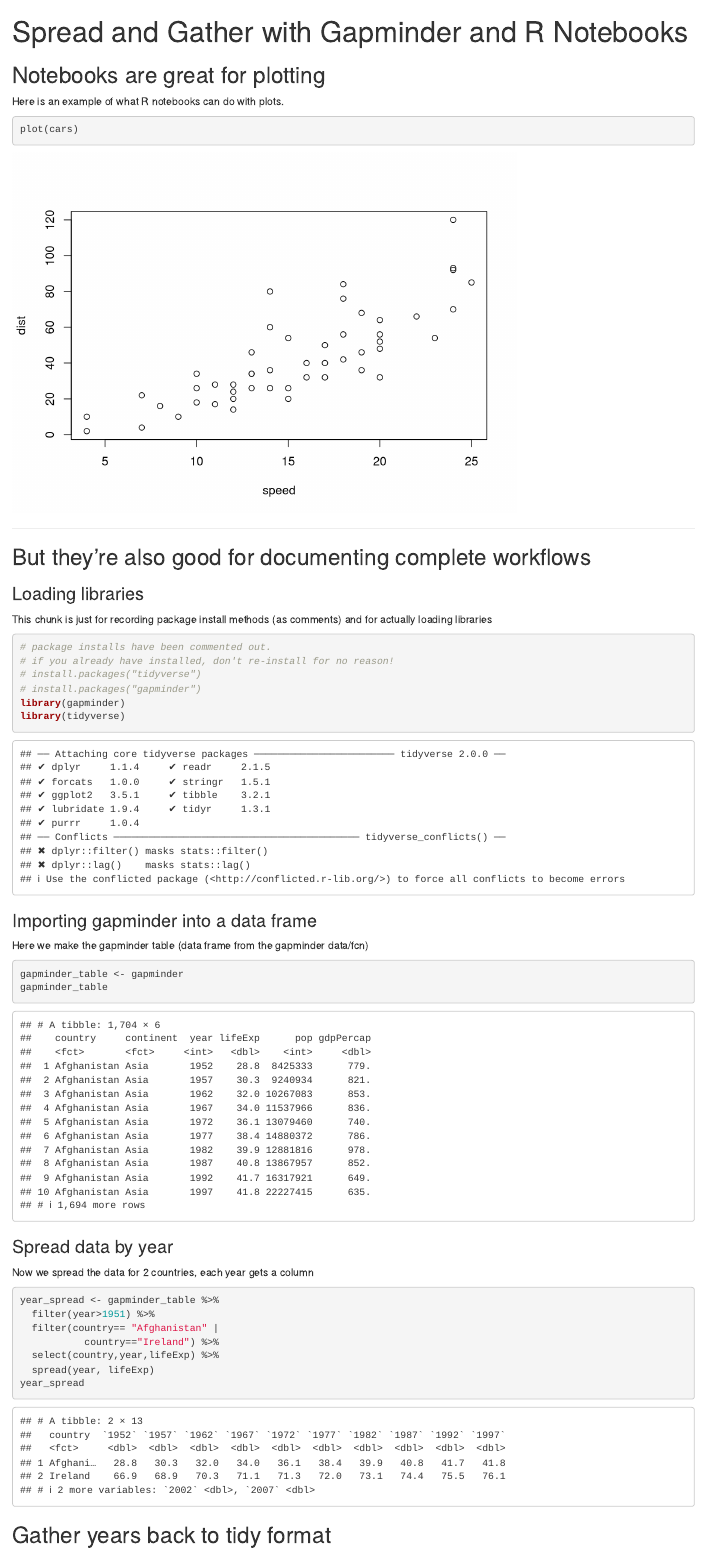
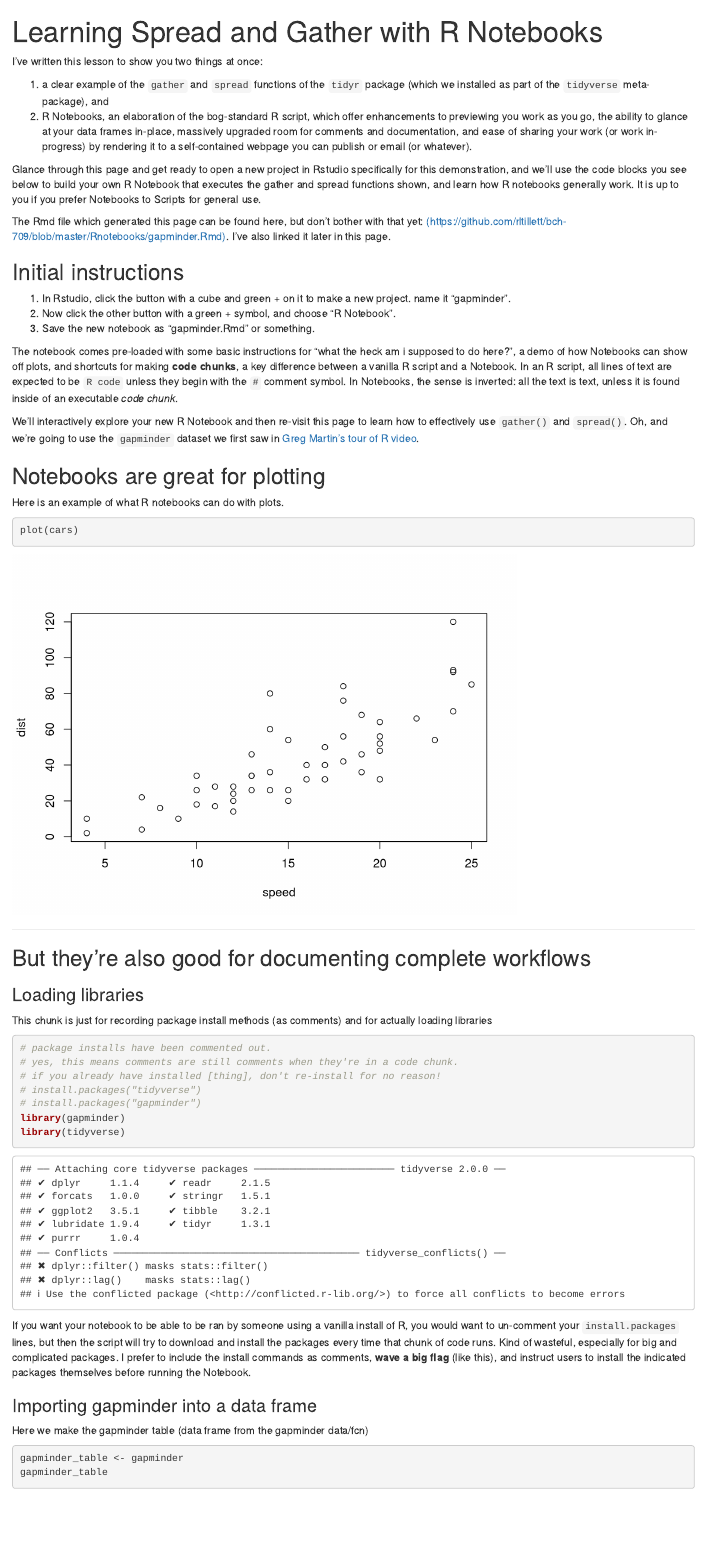
Before and after one commit to rltillett/bch-709, an R Markdown document (Rnotebooks/gapminder.Rmd): the page in a window 1100 px wide, from its top. Rendered offline with R 4.5, knitr and Pandoc, with nearby package versions; the gapminder table comes from the copy in Python's plotly package.

Commit message:
more instruction and showing off

````diff
--- a/Rnotebooks/gapminder.Rmd
+++ b/Rnotebooks/gapminder.Rmd
@@ -1,40 +1,62 @@
 ---
-title: "Spread and Gather with Gapminder and R Notebooks"
+title: "Learning Spread and Gather with R Notebooks"
 output: html_notebook
 ---
+
+I've written this lesson to show you two things at once:
+
+ 1. a clear example of the `gather` and `spread` functions of the `tidyr` package (which we installed as part of the `tidyverse` meta-package), and
+ 2. R Notebooks, an elaboration of the bog-standard R script, which offer enhancements to previewing you work as you go, the ability to glance at your data frames in-place, massively upgraded room for comments and documentation, and ease of sharing your work (or work in-progress) by rendering it to a self-contained webpage you can publish or email (or whatever).
+
+Glance through this page and get ready to open a new project in Rstudio specifically for this demonstration, and we'll use the code blocks you see below to build your own R Notebook that executes the gather and spread functions shown, and learn how R notebooks generally work. It is up to you if you prefer Notebooks to Scripts for general use.
+
+The Rmd file which generated this page can be found here, but don't bother with that yet: [(https://github.com/rltillett/bch-709/blob/master/Rnotebooks/gapminder.Rmd)](https://github.com/rltillett/bch-709/blob/master/Rnotebooks/gapminder.Rmd). I've also linked it later in this page.
+
+## Initial instructions
+
+1. In Rstudio, click the button with a cube and green + on it to make a new project. name it "gapminder".
+2. Now click the other button with a green + symbol, and choose "R Notebook".
+3. Save the new notebook as "gapminder.Rmd" or something.
+
+The notebook comes pre-loaded with some basic instructions for "what the heck am i supposed to do here?", a demo of how Notebooks can show off plots, and shortcuts for making **code chunks**, a key difference between a vanilla R script and a Notebook. In an R script, all lines of text are expected to be `R code` unless they begin with the `#` comment symbol. In Notebooks, the sense is inverted: all the text is text, unless it is found inside of an executable _code chunk_.
+
+We'll interactively explore your new R Notebook and then re-visit this page to learn how to effectively use `gather()` and `spread()`. Oh, and we're going to use the `gapminder` dataset we first saw in [Greg Martin's tour of R video](https://youtu.be/ANMuuq502rE).
 
 ## Notebooks are great for plotting
 Here is an example of what R notebooks can do with plots.
 
-```{r}
+```{r cars_plot}
 plot(cars)
 ```
 
+---
 
----
 ## But they're also good for documenting complete workflows
 ### Loading libraries
 This chunk is just for recording package install methods (as comments) and for actually loading libraries
 
-```{r}
+```{r install_load}
 # package installs have been commented out.
-# if you already have installed, don't re-install for no reason!
+# yes, this means comments are still comments when they're in a code chunk.
+# if you already have installed [thing], don't re-install for no reason!
 # install.packages("tidyverse")
 # install.packages("gapminder")
 library(gapminder)
 library(tidyverse)
 ```
 
+If you want your notebook to be able to be ran by someone using a vanilla install of R, you would want to un-comment your `install.packages` lines, but then the script will try to download and install the packages every time that chunk of code runs. Kind of wasteful, especially for big and complicated packages. I prefer to include the install commands as comments, **wave a big flag** (like this), and instruct users to install the indicated packages themselves before running the Notebook.
+
 ### Importing gapminder into a data frame
 Here we make the gapminder table (data frame from the gapminder data/fcn)
-```{r}
+```{r make_gapminder_df}
 gapminder_table <- gapminder
 gapminder_table
 ```
 
 ### Spread data by year
 Now we spread the data for 2 countries, each year gets a column
-```{r}
+```{r spread_by_year}
 year_spread <- gapminder_table %>%
   filter(year>1951) %>%
   filter(country== "Afghanistan" |
````
Also changed, not shown: Rnotebooks/gapminder.nb.html, Rnotebooks/gapminder.Rmd (31 more changed lines).
